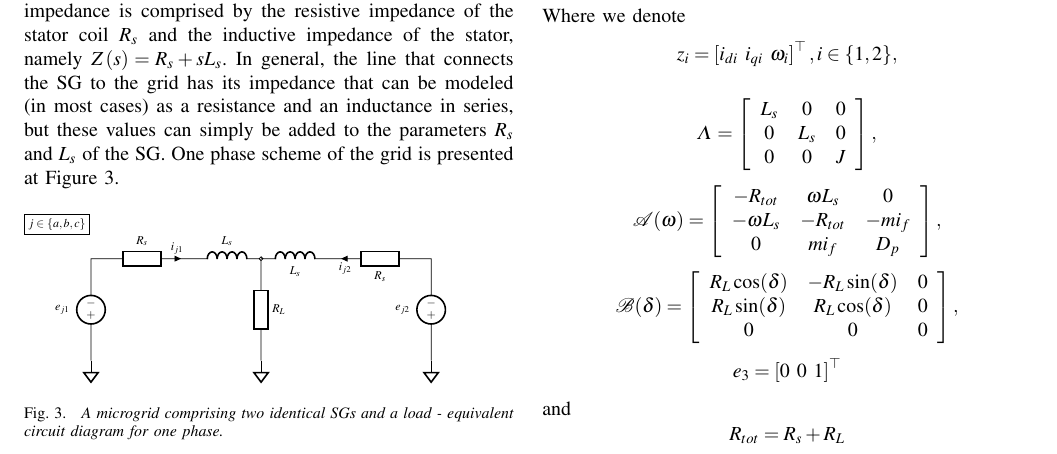
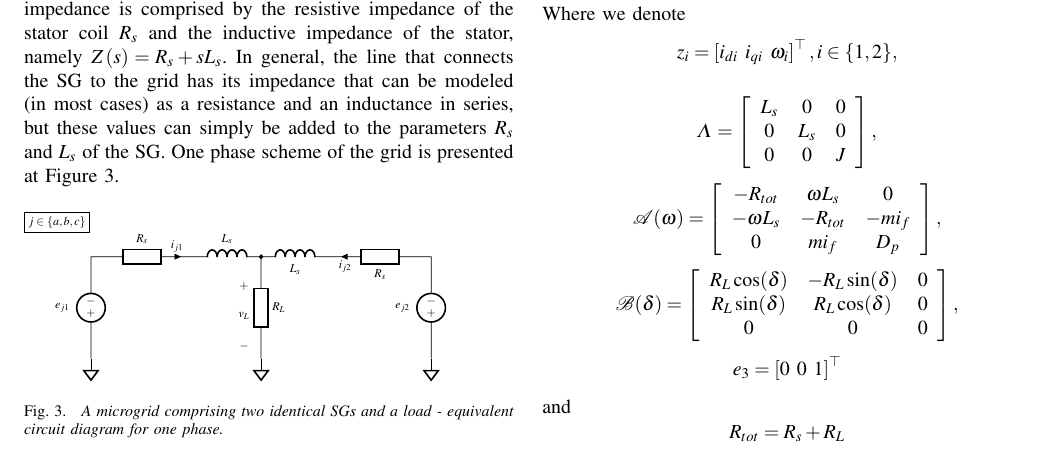
Before and after one commit to eladven/thesis, a LaTeX paper (Writing/newPaper/root.tex): part of page 3 of 9, cut so that both start at the same text. Compiled offline with pdfLaTeX.

```diff
--- a/Writing/newPaper/root.tex
+++ b/Writing/newPaper/root.tex
@@ -355,9 +355,8 @@
 %%%% Figure Tree phase TICSG system.
 \begin{figure}[!htb]
 \begin{circuitikz}[american voltages,scale=0.6, transform shape]
-\draw   (0,0) node[sground] {}   to [V,v^<=$e_{j1}$] (0,3) {}   to [R=$R_s$,i>=$i_{j1}$] (3,3){}   to [L=$L_s$] (5,3){}   to [R=$R_L$, o-] (5,0){}    to  (5,0) node[sground] {};
-
-%\draw (5,3) [L=$L_s$] (5,3){} to  [R=$R_s$,i>=$i_{j2}$] (7,3){}
+\draw   (0,0) node[sground] {}   to [V,v^<=$e_{j1}$] (0,3) {}   to [R=$R_s$,i>=$i_{j1}$] (3,3){}   to [L=$L_s$] (5,3){}   to [R=$R_L$, *-] (5,0){}    to  (5,0) node[sground] {};
+\draw    (4.5, 2.5) to [open,v=$v_L$] (4.5,0);
 \draw   (10,0) node[sground] {}   to [V,v^<=$e_{j2}$] (10,3) {}   to [R=$R_s$,i>=$i_{j2}$,mirror] (7,3){}   to [L=$L_s$, mirror] (5,3){};
  \node[draw] at (-1,4) {$j \in \{a,b,c\}$}; \end{circuitikz}
 
```
Also changed, not shown: Writing/newPaper/root.tex (2 more changed lines).
